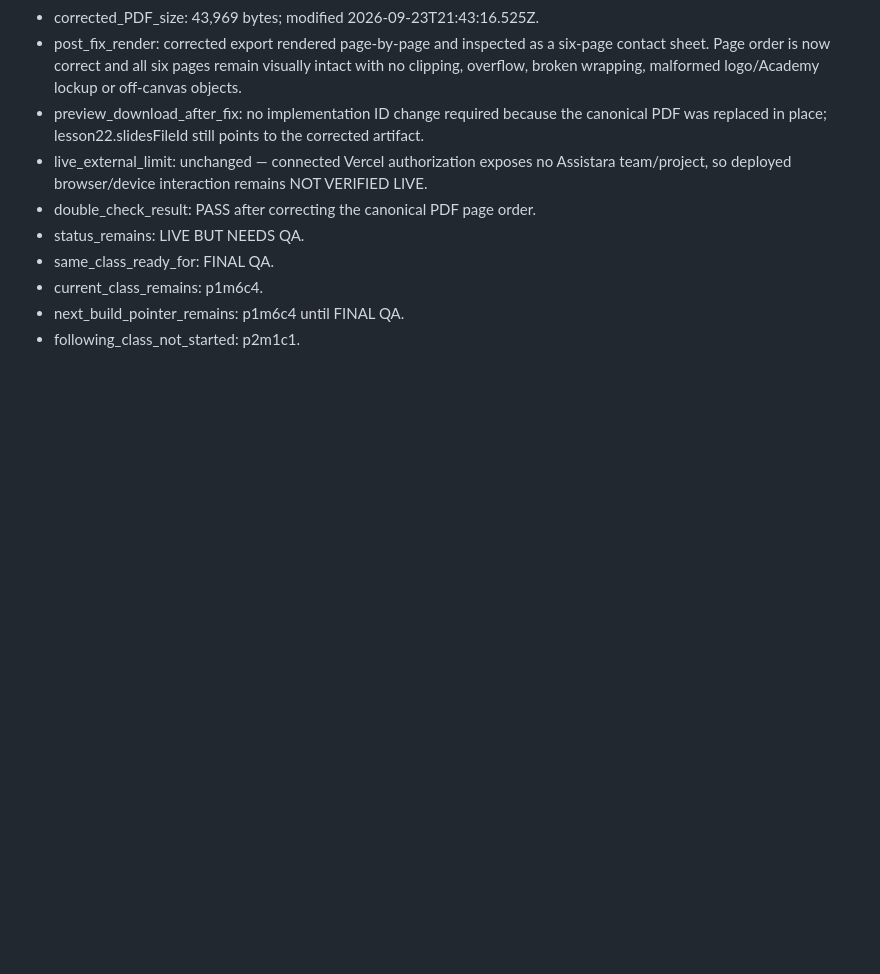
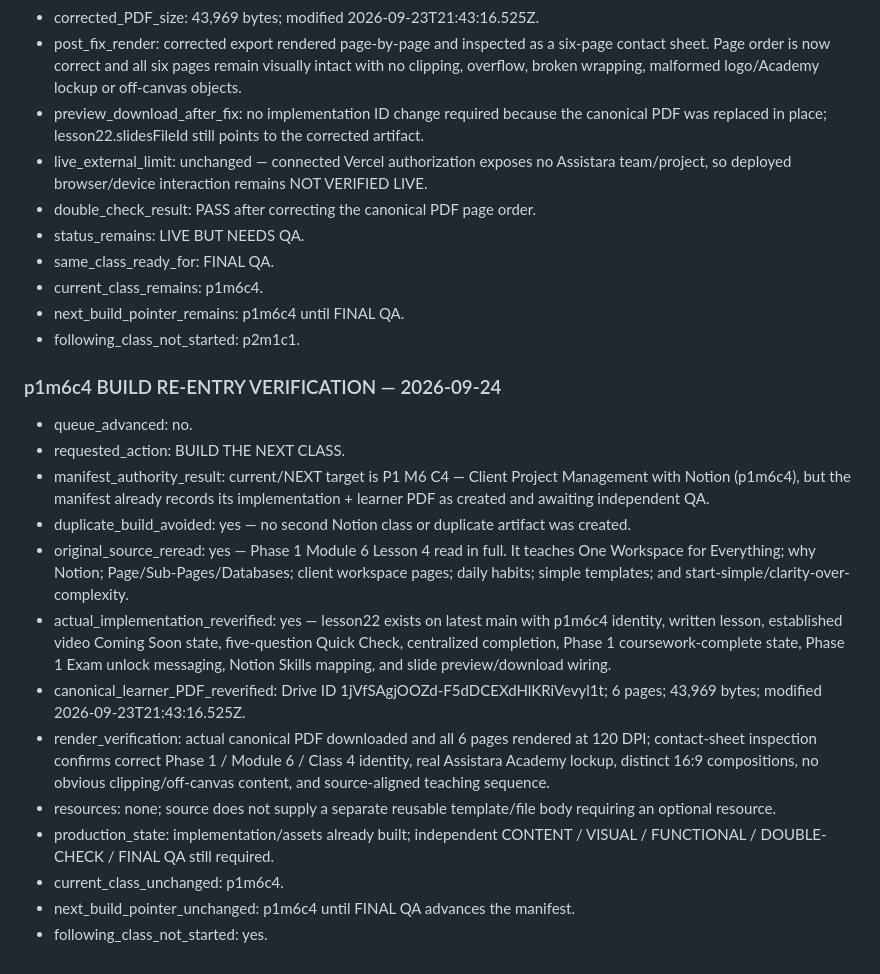
Before and after one commit to gopektravel/Assistara, a Markdown page: docs/academy/PRODUCTION-MANIFEST.md, the part around the change. Drawn GitHub-style; blank space fills up the shorter version.

Commit message:
Verify existing P1 M6 C4 build without duplicating class

```diff
--- a/docs/academy/PRODUCTION-MANIFEST.md
+++ b/docs/academy/PRODUCTION-MANIFEST.md
@@ -1158,3 +1158,19 @@ Initialization note: direct production browser verification was blocked because
 - current_class_remains: p1m6c4.
 - next_build_pointer_remains: p1m6c4 until FINAL QA.
 - following_class_not_started: p2m1c1.
+
+
+### p1m6c4 BUILD RE-ENTRY VERIFICATION — 2026-09-24
+- queue_advanced: no.
+- requested_action: BUILD THE NEXT CLASS.
+- manifest_authority_result: current/NEXT target is P1 M6 C4 — Client Project Management with Notion (p1m6c4), but the manifest already records its implementation + learner PDF as created and awaiting independent QA.
+- duplicate_build_avoided: yes — no second Notion class or duplicate artifact was created.
+- original_source_reread: yes — Phase 1 Module 6 Lesson 4 read in full. It teaches One Workspace for Everything; why Notion; Page/Sub-Pages/Databases; client workspace pages; daily habits; simple templates; and start-simple/clarity-over-complexity.
+- actual_implementation_reverified: yes — lesson22 exists on latest main with p1m6c4 identity, written lesson, established video Coming Soon state, five-question Quick Check, centralized completion, Phase 1 coursework-complete state, Phase 1 Exam unlock messaging, Notion Skills mapping, and slide preview/download wiring.
+- canonical_learner_PDF_reverified: Drive ID 1jVfSAgjOOZd-F5dDCEXdHlKRiVevyl1t; 6 pages; 43,969 bytes; modified 2026-09-23T21:43:16.525Z.
+- render_verification: actual canonical PDF downloaded and all 6 pages rendered at 120 DPI; contact-sheet inspection confirms correct Phase 1 / Module 6 / Class 4 identity, real Assistara Academy lockup, distinct 16:9 compositions, no obvious clipping/off-canvas content, and source-aligned teaching sequence.
+- resources: none; source does not supply a separate reusable template/file body requiring an optional resource.
+- production_state: implementation/assets already built; independent CONTENT / VISUAL / FUNCTIONAL / DOUBLE-CHECK / FINAL QA still required.
+- current_class_unchanged: p1m6c4.
+- next_build_pointer_unchanged: p1m6c4 until FINAL QA advances the manifest.
+- following_class_not_started: yes.
```
